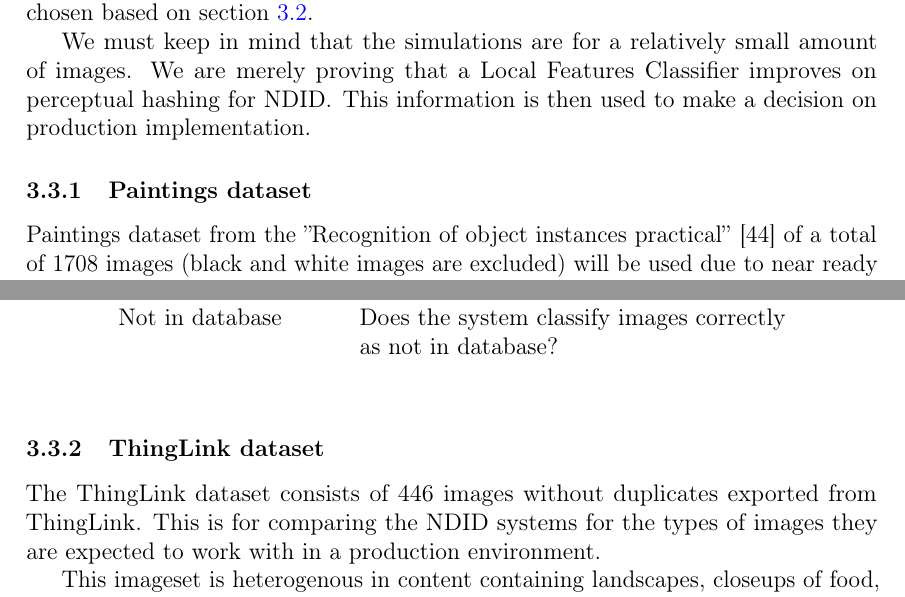
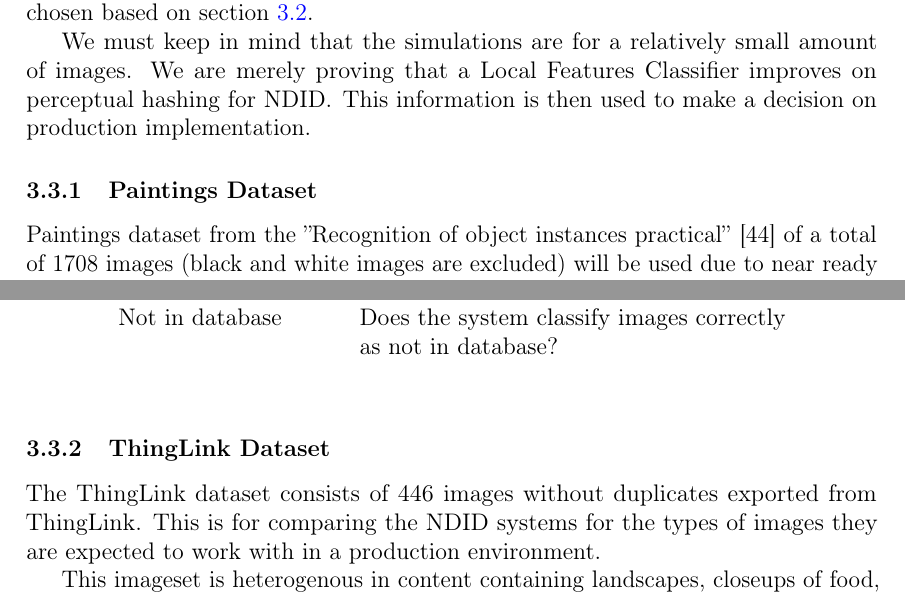
Before and after one commit to sulmanen/hash-thesis, a LaTeX thesis (hash.tex): two parts of pages 39 and 40 of 68, joined at a grey line, cut so that both start at the same text. Compiled offline with pdfLaTeX; a LaTeX package or settings file that is missing is left out.

Commit message:
cleaning up

```diff
--- a/hash.tex
+++ b/hash.tex
@@ -1303,7 +1303,7 @@
 
 We must keep in mind that the simulations are for a relatively small amount of images. We are merely proving that a Local Features Classifier improves on perceptual hashing for NDID. This information is then used to make a decision on production implementation.
 
-\subsubsection{Paintings dataset}
+\subsubsection{Paintings Dataset}
 Paintings dataset from the ''Recognition of object instances practical'' \cite{Vedaldi2012} of a total of 1708 images (black and white images are excluded) will be used due to near ready scripts and image database for the local features case.
 
 An ImageMagick shell script generates the manipulated duplicates. 53\% and 83\% scales simulate multiple scales of the same image. Photo straightening is simulated by a 10\% rotation. For color manipulation so we will saturate the image by 50\%. Histogram normalization is quite a common operation, so we will use a normalized version of the image to try to find matches. To simulate image cropping, we crop from all sides by $10px$. Adding a border is simulated by making duplicates with a 10px border. Vertical and horizontal flips are excluded as we do not expect our classifiers to perform well on those and they are not realistic use cases anyways.
@@ -1338,7 +1338,7 @@
 
 The Paintings Dataset from \cite{Vedaldi2012} contains images of homogenous quality and domain.
 
-\subsubsection{ThingLink dataset}
+\subsubsection{ThingLink Dataset}
 The ThingLink dataset consists of 446 images without duplicates exported from ThingLink. This is for comparing the NDID systems for the types of images they are expected to work with in a production environment.
 
 This imageset is heterogenous in content containing landscapes, closeups of food, portraits and product brochures as well as ads. All of the files are in the JPEG image format. These images will form the TP-dataset forming the database. TP modifications are formed according to table \ref{modifiedimages}. A TN dataset is needed to make sure images not in the database are reliably rejected by the classifiers. The TN-dataset is a more recent export of JPEG images from the service. These images are of varying size and content.
```
Also changed, not shown: hash.tex (2 more changed lines).
